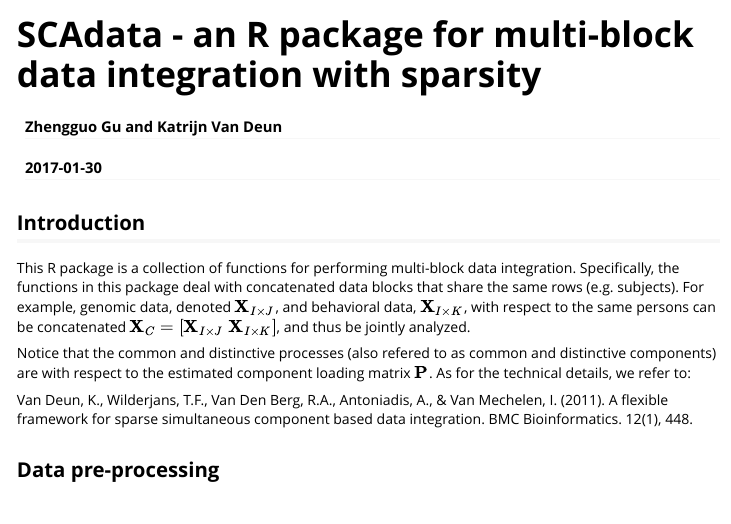
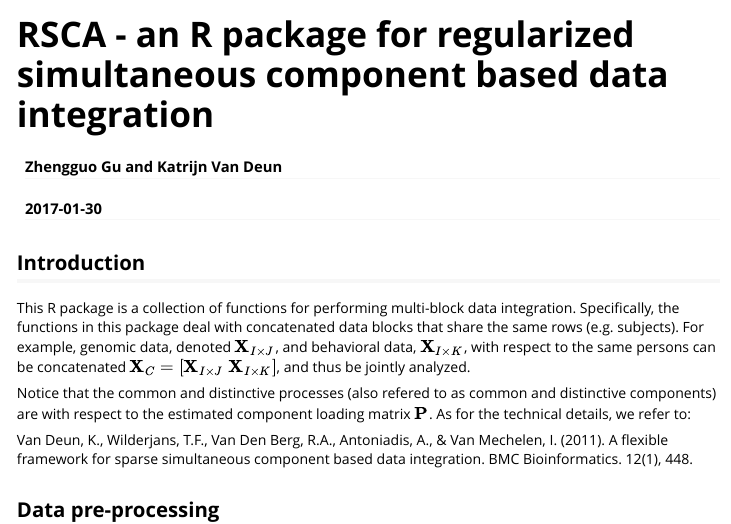
Before and after one commit to ZhengguoGu/RegularizedSCA, an R Markdown document (vignettes/SCAdata-vignette.Rmd): the page in a window 1100 px wide, from its top. Rendered offline with R 4.5, knitr and Pandoc, with nearby package versions.

Commit message:
updated the name of the package

```diff
--- a/vignettes/SCAdata-vignette.Rmd
+++ b/vignettes/SCAdata-vignette.Rmd
@@ -1,5 +1,5 @@
 ---
-title: "SCAdata - an R package for multi-block data integration with sparsity"
+title: "RSCA - an R package for regularized simultaneous component based data integration"
 author: "Zhengguo Gu and Katrijn Van Deun"
 date: "`r Sys.Date()`"
 output: rmarkdown::html_vignette
```
Also changed, not shown: README.md, 2 other files.
